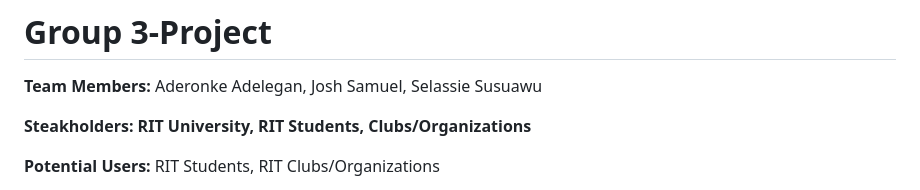
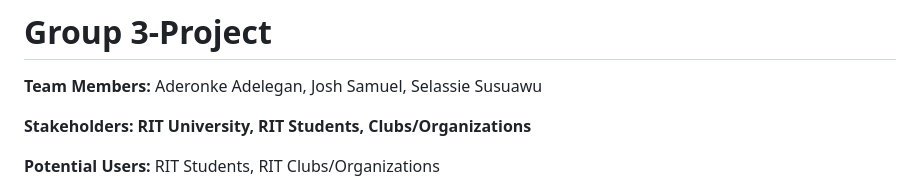
Before and after one commit to aadelegan/HCIN.620.01-Group-Project, a Markdown page: README.md, the part around the change. GitHub-like rendering.

```diff
--- a/README.md
+++ b/README.md
@@ -2,7 +2,7 @@
 **Team Members:** Aderonke Adelegan, Josh Samuel, Selassie Susuawu
 
 
-**Steakholders: RIT University, RIT Students, Clubs/Organizations**
+**Stakeholders: RIT University, RIT Students, Clubs/Organizations**
 
 
 **Potential Users:** RIT Students, RIT Clubs/Organizations
```
